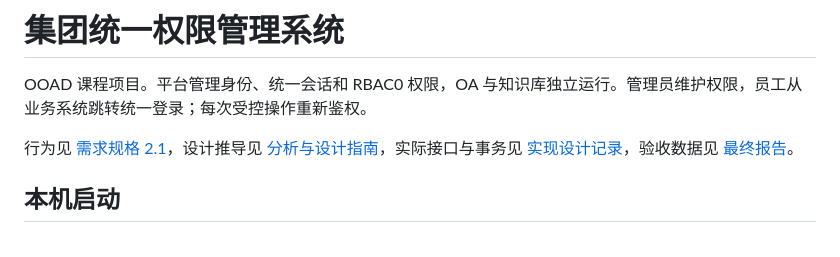
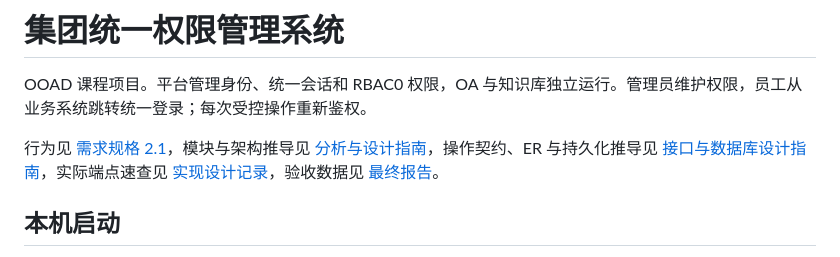
Before and after one commit to Bensonbenyi/RBAC, a Markdown page: README.md, the part around the change. Rendered like a GitHub page.

```diff
--- a/README.md
+++ b/README.md
@@ -2,7 +2,7 @@
 
 OOAD 课程项目。平台管理身份、统一会话和 RBAC0 权限，OA 与知识库独立运行。管理员维护权限，员工从业务系统跳转统一登录；每次受控操作重新鉴权。
 
-行为见 [需求规格 2.1](docs/统一权限管理系统需求规格说明书.md)，设计推导见 [分析与设计指南](docs/统一权限管理系统分析与设计指南.md)，实际接口与事务见 [实现设计记录](docs/实现设计记录.md)，验收数据见 [最终报告](docs/最终验收报告.md)。
+行为见 [需求规格 2.1](docs/统一权限管理系统需求规格说明书.md)，模块与架构推导见 [分析与设计指南](docs/统一权限管理系统分析与设计指南.md)，操作契约、ER 与持久化推导见 [接口与数据库设计指南](docs/统一权限管理系统接口与数据库设计指南.md)，实际端点速查见 [实现设计记录](docs/实现设计记录.md)，验收数据见 [最终报告](docs/最终验收报告.md)。
 
 ## 本机启动
 
```
Also changed, not shown: docs/实现设计记录.md (+2 -0 lines), docs/统一权限管理系统分析与设计指南.md (+4 -4 lines).
